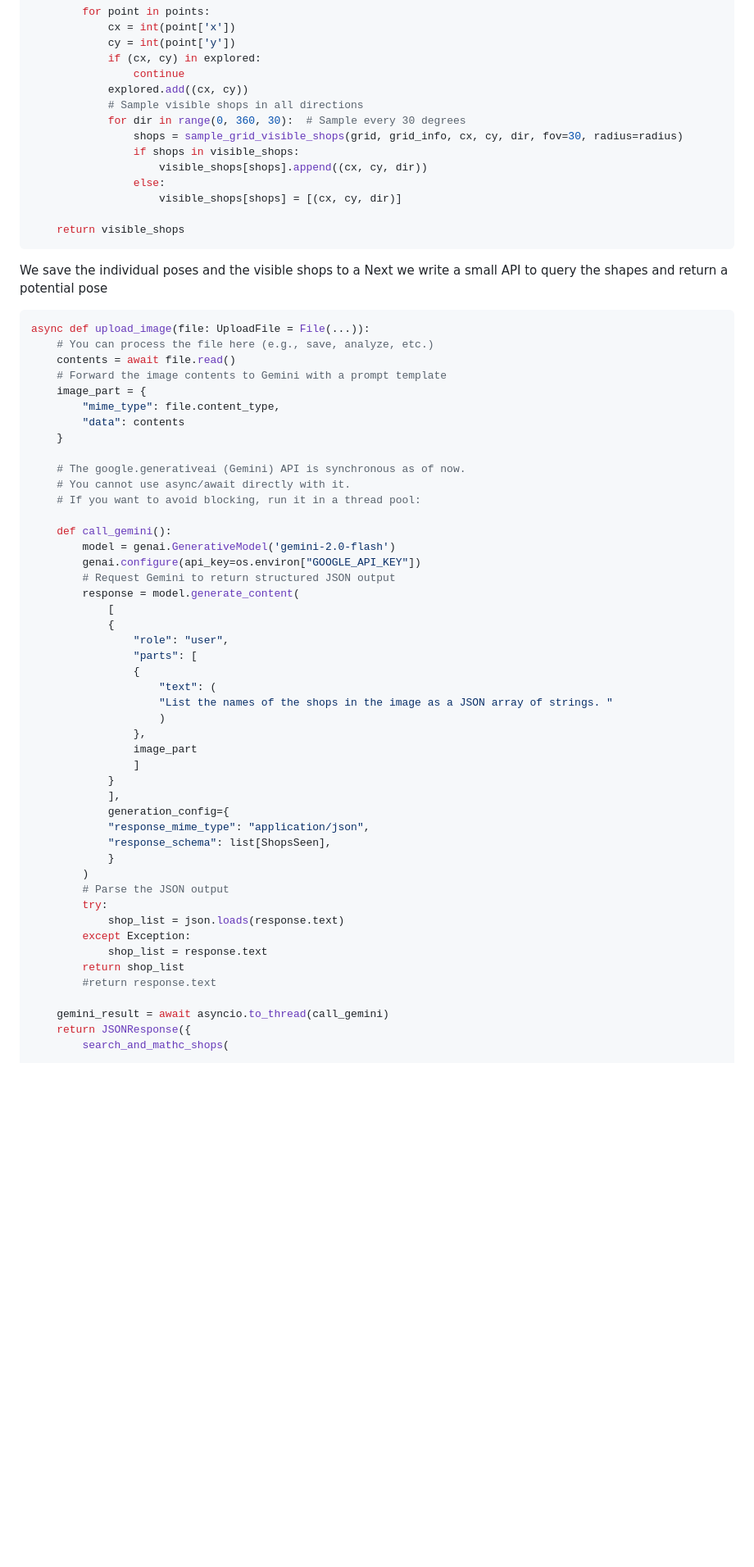
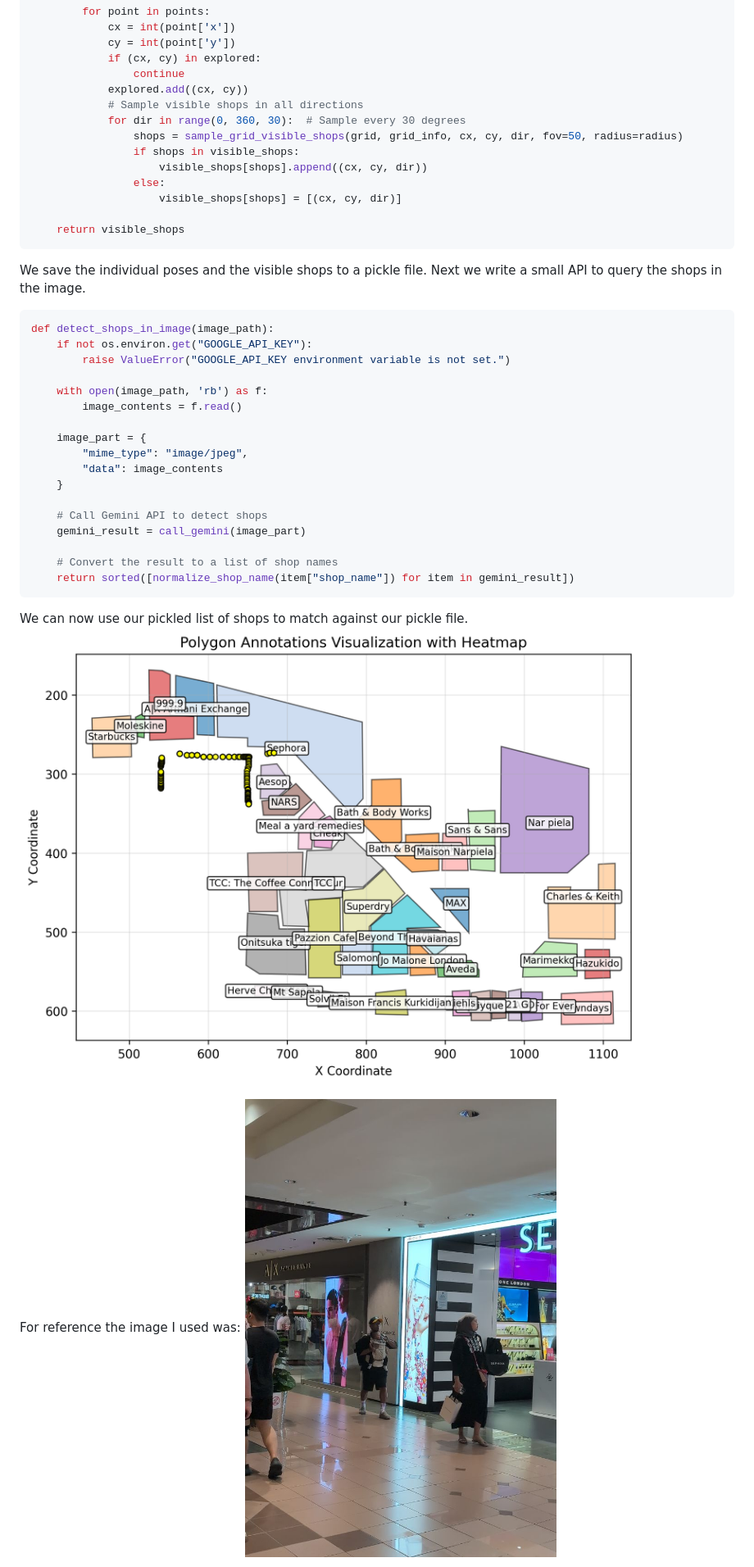
Before and after one commit to arjo129/vps_localization, a Markdown page: README.md, the part around the change printed below. Shown: that part at 82% size. GitHub-like rendering; pictures changed too: docs/images/localization_probability.png; blank space fills up the shorter version.

````diff
--- a/README.md
+++ b/README.md
@@ -70,7 +60,7 @@ def preprocess_visible_shops(annotations, grid, grid_info, radius=50):
             explored.add((cx, cy))
             # Sample visible shops in all directions
             for dir in range(0, 360, 30):  # Sample every 30 degrees
-                shops = sample_grid_visible_shops(grid, grid_info, cx, cy, dir, fov=30, radius=radius)
+                shops = sample_grid_visible_shops(grid, grid_info, cx, cy, dir, fov=50, radius=radius)
                 if shops in visible_shops:
                     visible_shops[shops].append((cx, cy, dir))
                 else:
@@ -78,55 +68,31 @@ def preprocess_visible_shops(annotations, grid, grid_info, radius=50):
 
     return visible_shops
 ```
-We save the individual poses and the visible shops to a
-Next we write a small API to query the shapes and return a potential pose
+We save the individual poses and the visible shops to a pickle file.
+Next we write a small API to query the shops in the image.
 
 ```python
-async def upload_image(file: UploadFile = File(...)):
-    # You can process the file here (e.g., save, analyze, etc.)
-    contents = await file.read()
-    # Forward the image contents to Gemini with a prompt template
+def detect_shops_in_image(image_path):
+    if not os.environ.get("GOOGLE_API_KEY"):
+        raise ValueError("GOOGLE_API_KEY environment variable is not set.")
+
+    with open(image_path, 'rb') as f:
+        image_contents = f.read()
+
     image_part = {
-        "mime_type": file.content_type,
-        "data": contents
+        "mime_type": "image/jpeg",
+        "data": image_contents
     }
 
-    # The google.generativeai (Gemini) API is synchronous as of now.
-    # You cannot use async/await directly with it.
-    # If you want to avoid blocking, run it in a thread pool:
+    # Call Gemini API to detect shops
+    gemini_result = call_gemini(image_part)
 
-    def call_gemini():
-        model = genai.GenerativeModel('gemini-2.0-flash')
-        genai.configure(api_key=os.environ["GOOGLE_API_KEY"])
-        # Request Gemini to return structured JSON output
-        response = model.generate_content(
-            [
-            {
-                "role": "user",
-                "parts": [
-                {
-                    "text": (
-                    "List the names of the shops in the image as a JSON array of strings. "
-                    )
-                },
-                image_part
-                ]
-            }
-            ],
-            generation_config={
-            "response_mime_type": "application/json",
-            "response_schema": list[ShopsSeen],
-            }
-        )
-        # Parse the JSON output
-        try:
-            shop_list = json.loads(response.text)
-        except Exception:
-            shop_list = response.text
-        return shop_list
-        #return response.text
+    # Convert the result to a list of shop names
+    return sorted([normalize_shop_name(item["shop_name"]) for item in gemini_result])
+```
+We can now use our pickled list of shops to match against our pickle file.
+![localization_probs](docs/images/localization_probability.png)
 
-    gemini_result = await asyncio.to_thread(call_gemini)
-    return JSONResponse({
-        search_and_mathc_shops(
+For reference the image I used was:
+![image_of_shops](test.jpg)
 
````
Also changed, not shown: other parts of README.md (+20 -22 lines), 1 other file.
